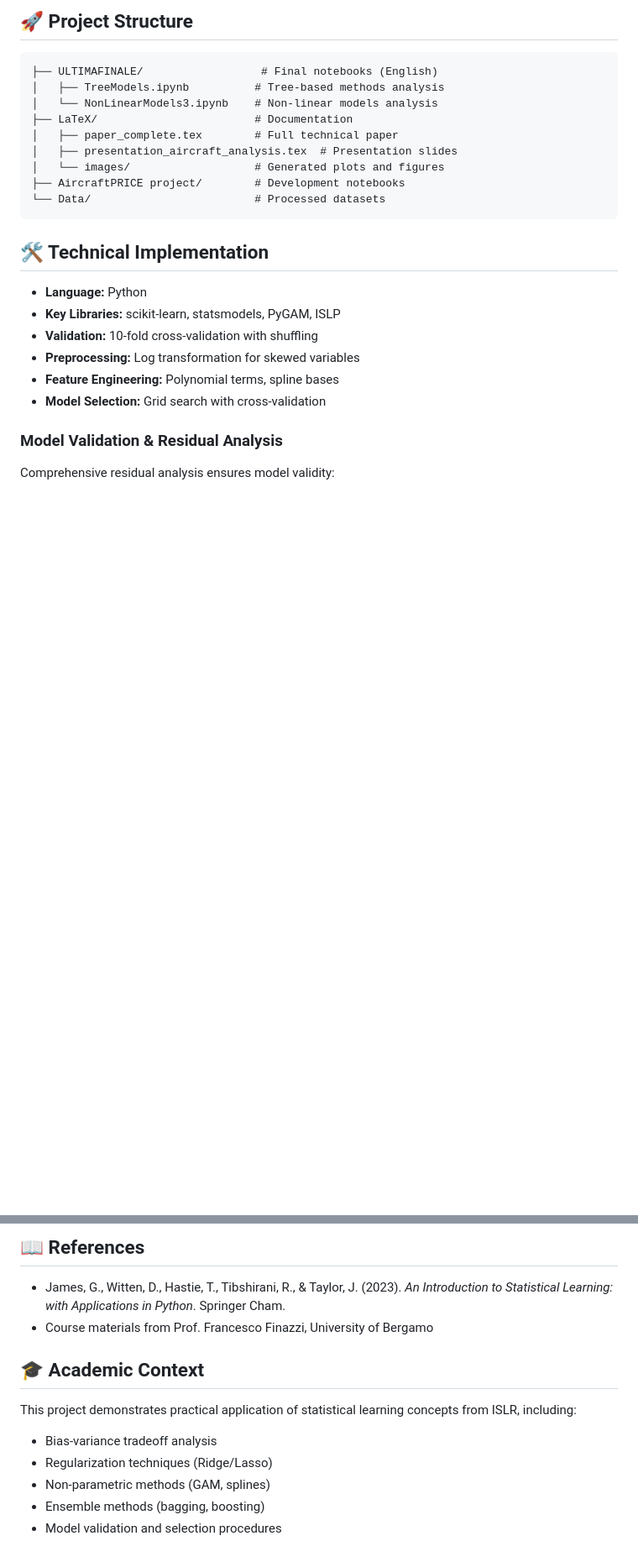
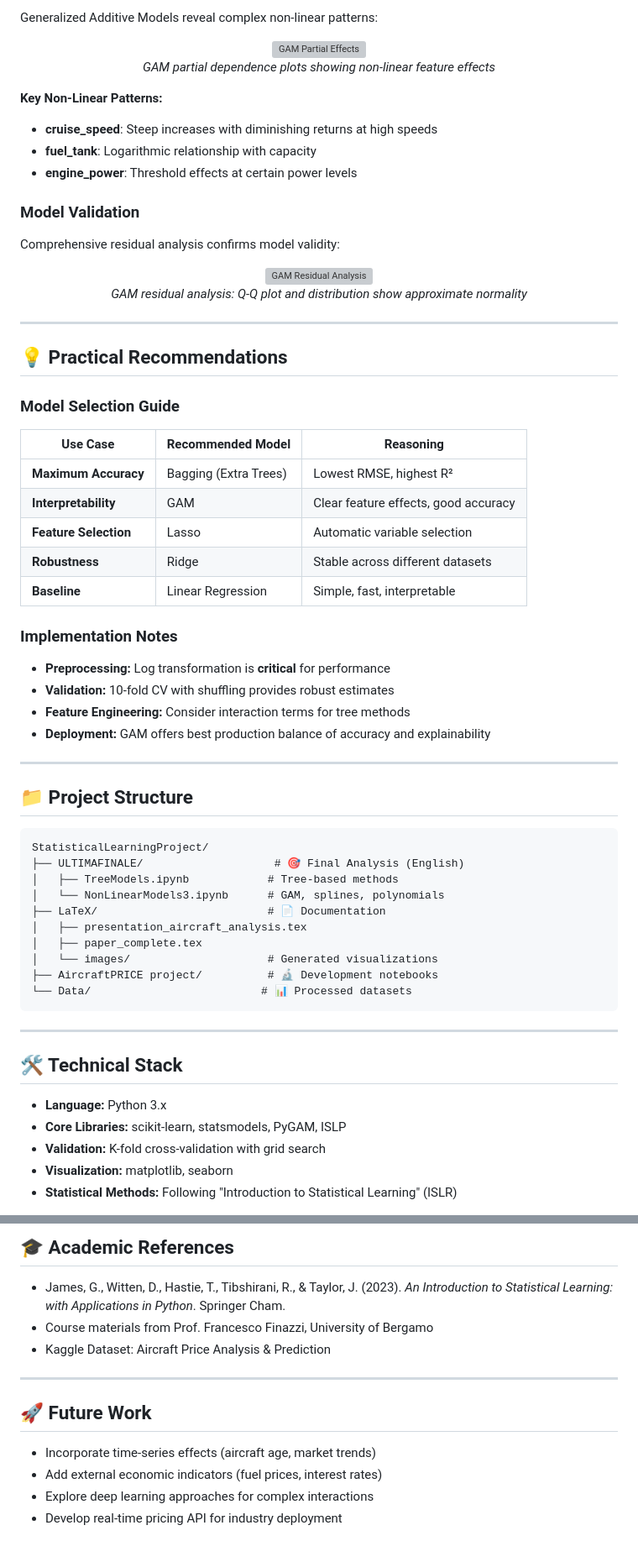
Before and after one commit to aminb00/StatisticalLearningProject, a Markdown page: README.md, 2 parts joined by grey strips. Shown: that part at 84% size. Rendered like a GitHub page; blank space fills up the shorter version; grey boxes are pictures that could not be loaded.

````diff
--- a/README.md
+++ b/README.md
@@ -85,27 +110,69 @@ Generalized Additive Models reveal non-linear relationships between features and
 
-## 🚀 Project Structure
+Generalized Additive Models reveal complex non-linear patterns:
+
+<div align="center">
+<img src="LaTeX/images/GAM1.png" alt="GAM Partial Effects" width="700"/>
+<p><em>GAM partial dependence plots showing non-linear feature effects</em></p>
+</div>
+
+**Key Non-Linear Patterns:**
+- **cruise_speed**: Steep increases with diminishing returns at high speeds
+- **fuel_tank**: Logarithmic relationship with capacity
+- **engine_power**: Threshold effects at certain power levels
+
+### Model Validation
+
+Comprehensive residual analysis confirms model validity:
+
+<div align="center">
+<img src="LaTeX/images/ResidualsGAM.png" alt="GAM Residual Analysis" width="600"/>
+<p><em>GAM residual analysis: Q-Q plot and distribution show approximate normality</em></p>
+</div>
+
+---
+
+## 💡 Practical Recommendations
+
+### Model Selection Guide
+
+| Use Case | Recommended Model | Reasoning |
+|----------|------------------|-----------|
+| **Maximum Accuracy** | Bagging (Extra Trees) | Lowest RMSE, highest R² |
+| **Interpretability** | GAM | Clear feature effects, good accuracy |
+| **Feature Selection** | Lasso | Automatic variable selection |
+| **Robustness** | Ridge | Stable across different datasets |
+| **Baseline** | Linear Regression | Simple, fast, interpretable |
+
+### Implementation Notes
+- **Preprocessing:** Log transformation is **critical** for performance
+- **Validation:** 10-fold CV with shuffling provides robust estimates
+- **Feature Engineering:** Consider interaction terms for tree methods
+- **Deployment:** GAM offers best production balance of accuracy and explainability
+
+---
+
+## 📁 Project Structure
 
 ```
-├── ULTIMAFINALE/                  # Final notebooks (English)
-│   ├── TreeModels.ipynb          # Tree-based methods analysis
-│   └── NonLinearModels3.ipynb    # Non-linear models analysis
-├── LaTeX/                        # Documentation
-│   ├── paper_complete.tex        # Full technical paper
-│   ├── presentation_aircraft_analysis.tex  # Presentation slides
-│   └── images/                   # Generated plots and figures
-├── AircraftPRICE project/        # Development notebooks
-└── Data/                         # Processed datasets
+StatisticalLearningProject/
+├── ULTIMAFINALE/                    # 🎯 Final Analysis (English)
+│   ├── TreeModels.ipynb            # Tree-based methods
+│   └── NonLinearModels3.ipynb      # GAM, splines, polynomials
+├── LaTeX/                          # 📄 Documentation
+│   ├── presentation_aircraft_analysis.tex
+│   ├── paper_complete.tex
+│   └── images/                     # Generated visualizations
+├── AircraftPRICE project/          # 🔬 Development notebooks
+└── Data/                          # 📊 Processed datasets
 ```
 
-## 🛠️ Technical Implementation
+---
 
-- **Language:** Python
-- **Key Libraries:** scikit-learn, statsmodels, PyGAM, ISLP
-- **Validation:** 10-fold cross-validation with shuffling
-- **Preprocessing:** Log transformation for skewed variables
-- **Feature Engineering:** Polynomial terms, spline bases
-- **Model Selection:** Grid search with cross-validation
+## 🛠️ Technical Stack
 
-### Model Validation & Residual Analysis
-Comprehensive residual analysis ensures model validity:
+- **Language:** Python 3.x
+- **Core Libraries:** scikit-learn, statsmodels, PyGAM, ISLP
+- **Validation:** K-fold cross-validation with grid search
+- **Visualization:** matplotlib, seaborn
+- **Statistical Methods:** Following "Introduction to Statistical Learning" (ISLR)
 
@@ -113,14 +180,15 @@ Comprehensive residual analysis ensures model validity:
 
-## 📖 References
+## 🎓 Academic References
 
 - James, G., Witten, D., Hastie, T., Tibshirani, R., & Taylor, J. (2023). *An Introduction to Statistical Learning: with Applications in Python*. Springer Cham.
 - Course materials from Prof. Francesco Finazzi, University of Bergamo
+- Kaggle Dataset: Aircraft Price Analysis & Prediction
 
-## 🎓 Academic Context
+---
 
-This project demonstrates practical application of statistical learning concepts from ISLR, including:
-- Bias-variance tradeoff analysis
-- Regularization techniques (Ridge/Lasso)
-- Non-parametric methods (GAM, splines)
-- Ensemble methods (bagging, boosting)
-- Model validation and selection procedures
+## 🚀 Future Work
+
+- Incorporate time-series effects (aircraft age, market trends)
+- Add external economic indicators (fuel prices, interest rates)
+- Explore deep learning approaches for complex interactions
+- Develop real-time pricing API for industry deployment
````
Also changed, not shown: other parts of README.md (+76 -51 lines).
